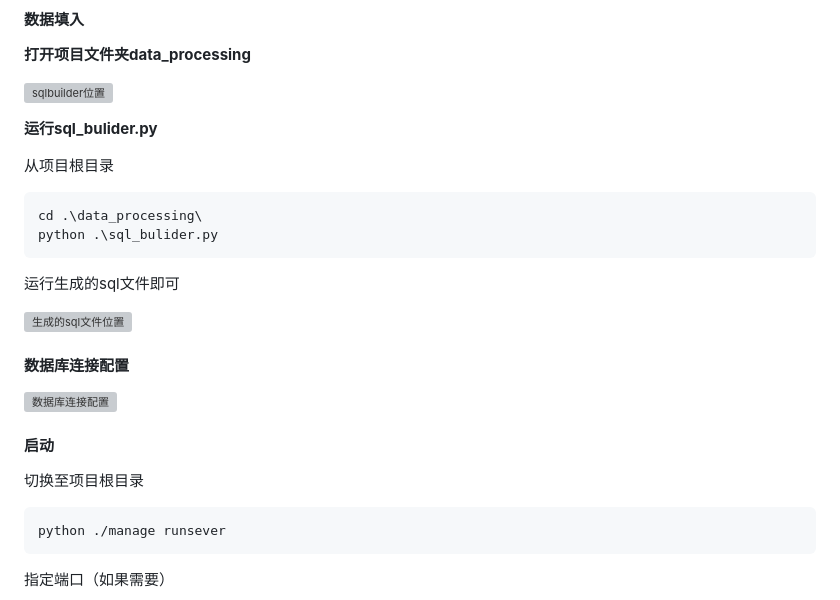
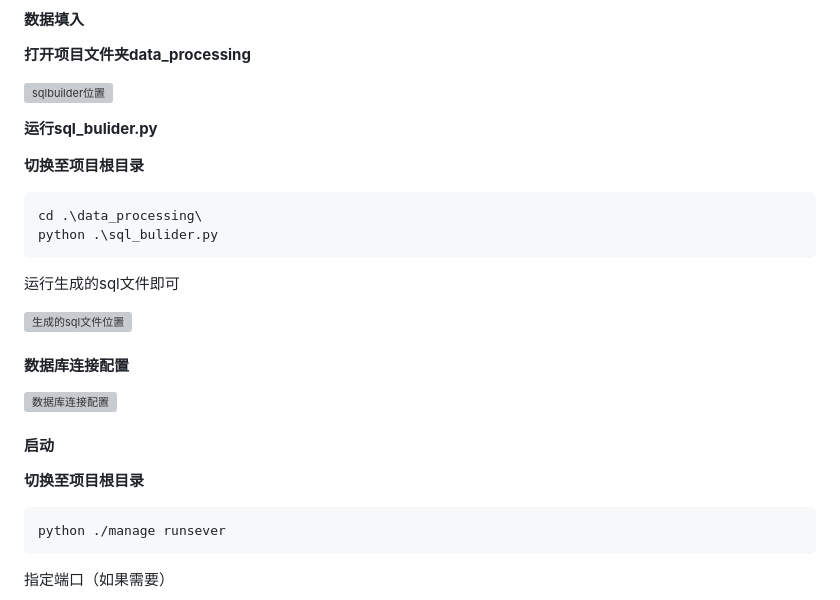
Before and after one commit to linskin/class_house_data_analyze, a Markdown page: README.md, the part around the change. Drawn GitHub-style; grey boxes are pictures that could not be loaded.

````diff
--- a/README.md
+++ b/README.md
@@ -71,7 +71,8 @@ create table house_info
 
 **运行sql_bulider.py**
 
-从项目根目录
+**切换至项目根目录**
+
 ```python
 cd .\data_processing\
 python .\sql_bulider.py
@@ -87,7 +88,7 @@ python .\sql_bulider.py
 
 #### 启动
 
-切换至项目根目录
+**切换至项目根目录**
 
 ```python
 python ./manage runsever
````
